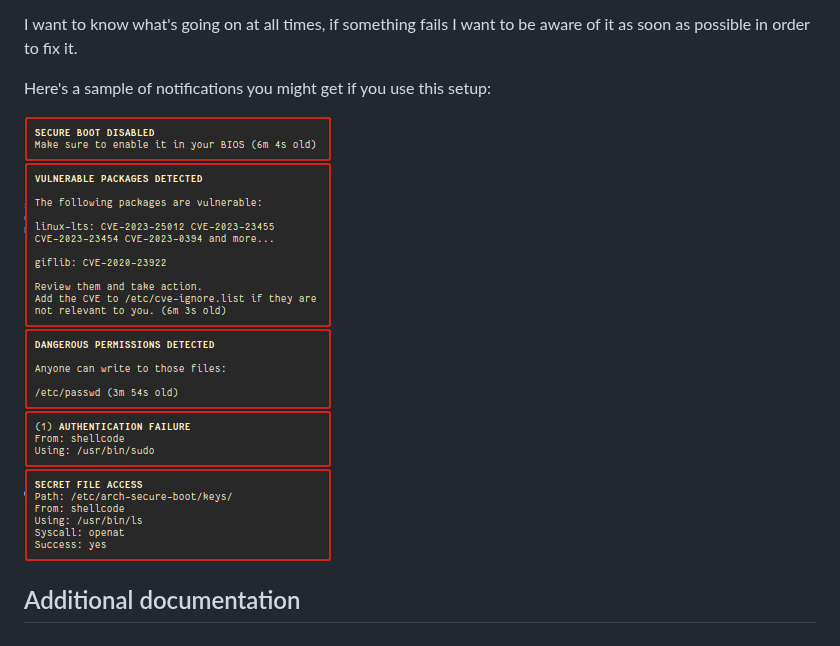
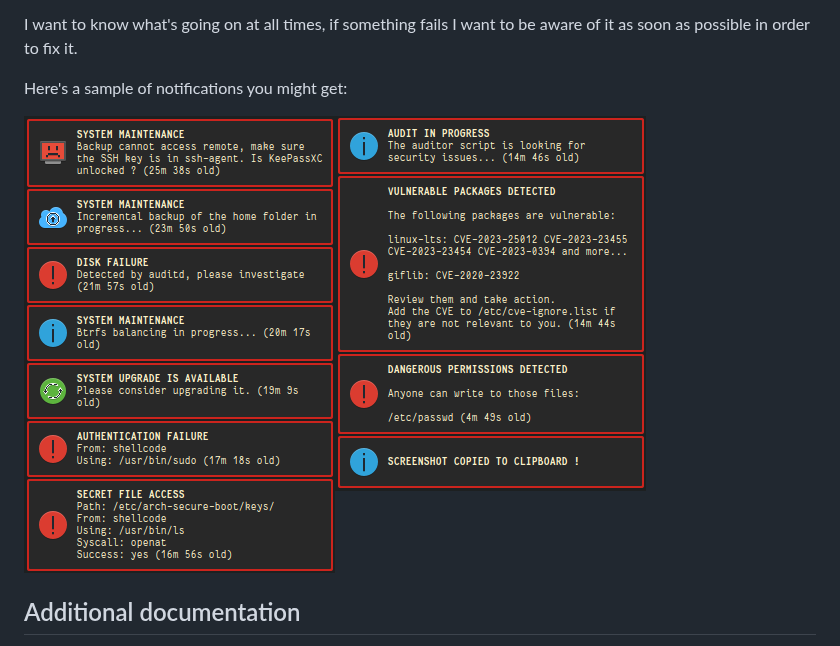
Before and after one commit to ShellCode33/ArchLinux-Hardened, a Markdown page: README.md, the part around the change. Drawn GitHub-style; pictures changed too: images/notifications.png (added), images/security-notifications.png (deleted).

Commit message:
Update notifications picture

```diff
--- a/README.md
+++ b/README.md
@@ -53,9 +53,9 @@ This setup uses desktop notifications extensively, I think this is a good way of
 
 I want to know what's going on at all times, if something fails I want to be aware of it as soon as possible in order to fix it.
 
-Here's a sample of notifications you might get if you use this setup:
+Here's a sample of notifications you might get:
 
-![alt security notification](images/security-notifications.png)
+![alt notification](images/notifications.png)
 
 ## Additional documentation
 
```
